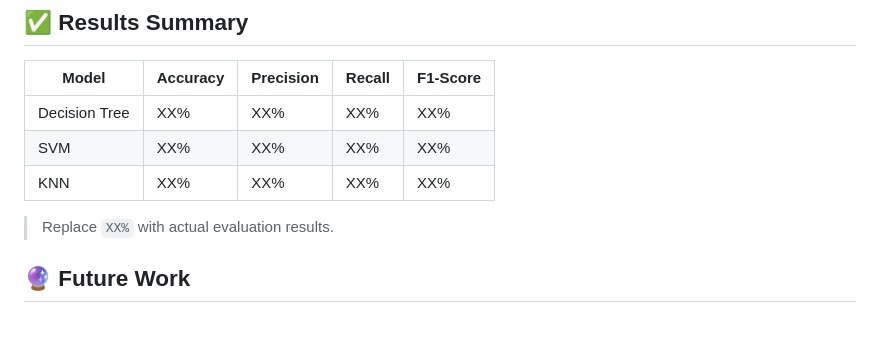
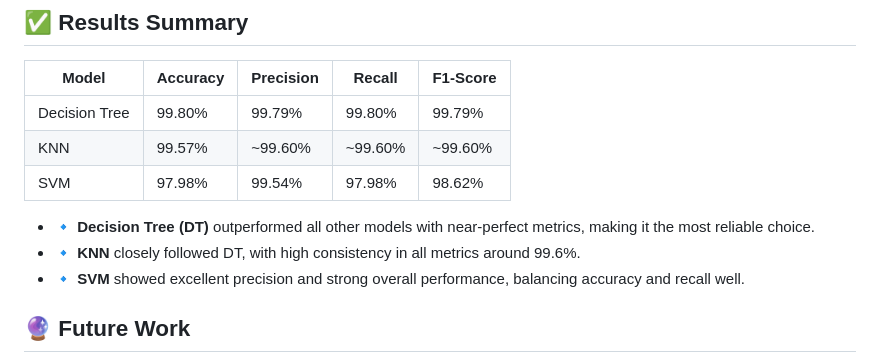
Before and after one commit to prasenjit88/Network-Intrusion-Detection-System, a Markdown page: README.md, the part around the change. Drawn GitHub-style; blank space fills up the shorter version.

```diff
--- a/README.md
+++ b/README.md
@@ -59,11 +59,13 @@ The model performance is visualized using confusion matrices and bar plots compa
 
 | Model         | Accuracy | Precision | Recall | F1-Score |
 |---------------|----------|-----------|--------|----------|
-| Decision Tree | XX%      | XX%       | XX%    | XX%      |
-| SVM           | XX%      | XX%       | XX%    | XX%      |
-| KNN           | XX%      | XX%       | XX%    | XX%      |
+| Decision Tree | 99.80%   | 99.79%    | 99.80% | 99.79%   |
+| KNN           | 99.57%   | ~99.60%   | ~99.60%| ~99.60%  |
+| SVM           | 97.98%   | 99.54%    | 97.98% | 98.62%   |
 
-> Replace `XX%` with actual evaluation results.
+- 🔹 **Decision Tree (DT)** outperformed all other models with near-perfect metrics, making it the most reliable choice.
+- 🔹 **KNN** closely followed DT, with high consistency in all metrics around 99.6%.
+- 🔹 **SVM** showed excellent precision and strong overall performance, balancing accuracy and recall well.
 
 ## 🔮 Future Work
 
```
